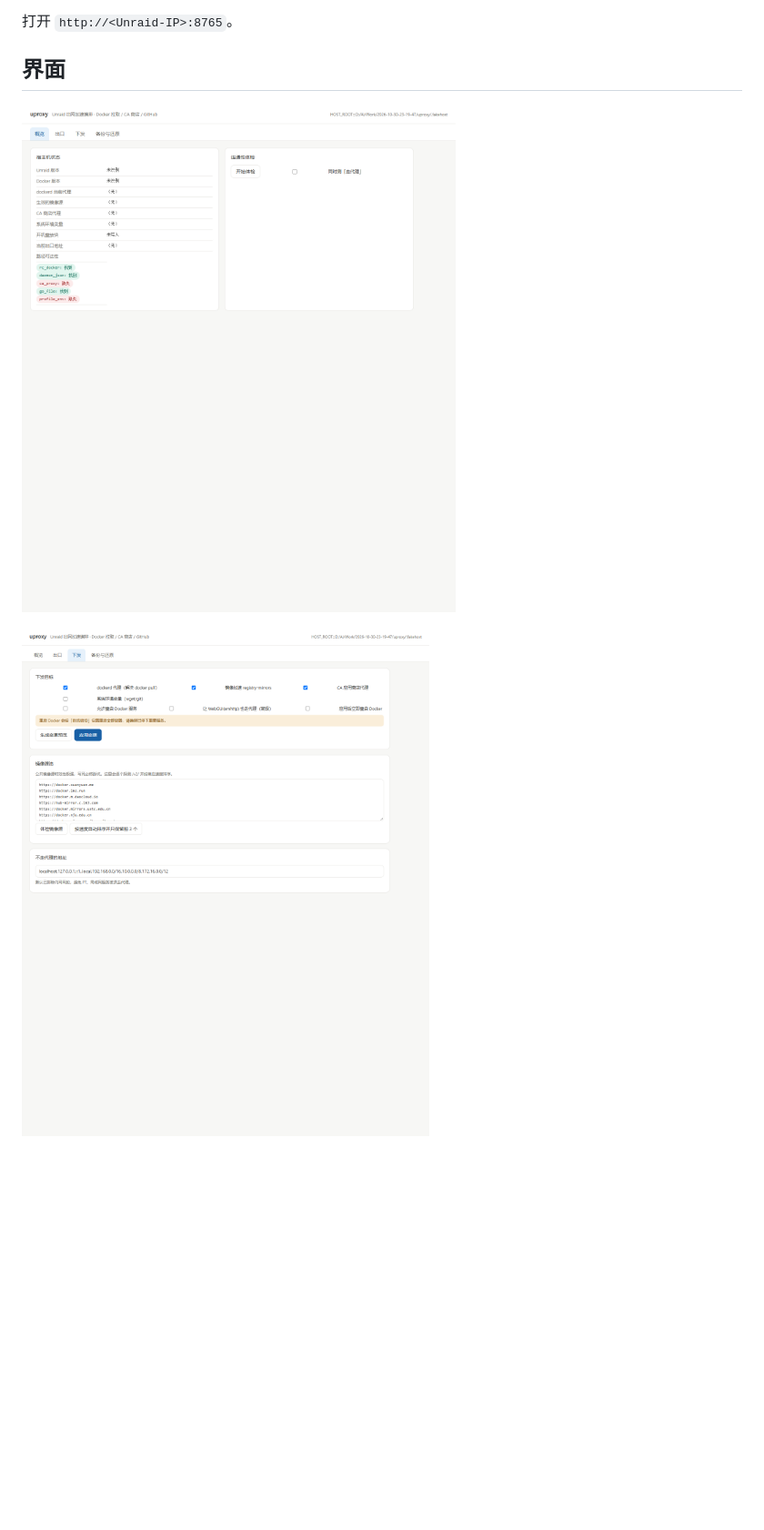
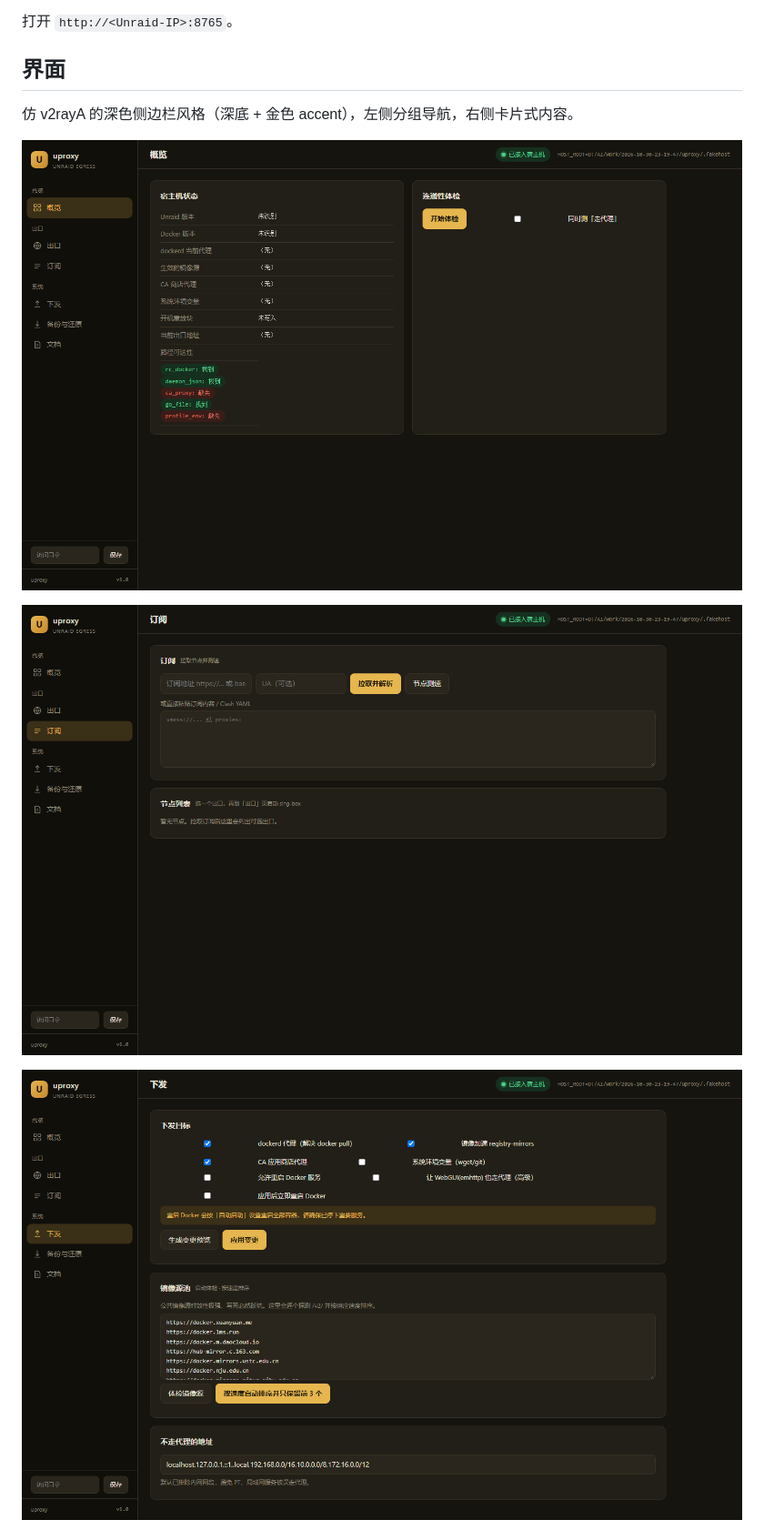
Before and after one commit to bcfxclub/Unraid-uproxy, a Markdown page: README.md, the part around one of its changes. Shown at 91% size. Drawn GitHub-style; pictures changed too: docs/screenshot-overview.png, docs/screenshot-push.png, docs/screenshot-subs.png (added); blank space fills up the shorter version.

Commit message:
ui: 仿 v2rayA 深色侧边栏风格重做前端 + 截图
重写 style.css(深色侧边栏+金色accent)/index.html(分组导航+顶栏状态徽章)/app.js(侧边栏切换、订阅独立成页、顶栏徽章、renderNodeList)；修 renderProbe 路径可达性同行显示；镜像源文本框加高；补订阅/文档页截图并修正 README 链接

```diff
--- a/README.md
+++ b/README.md
@@ -59,7 +59,11 @@ UPX_TOKEN="换成你自己的长随机串" ./install.sh
 
 ## 界面
 
+仿 v2rayA 的深色侧边栏风格（深底 + 金色 accent），左侧分组导航，右侧卡片式内容。
+
 ![概览页](docs/screenshot-overview.png)
+
+![出口/订阅页](docs/screenshot-subs.png)
 
 ![下发页](docs/screenshot-push.png)
 
```
Also changed, not shown: other parts of README.md (+4 -2 lines), docs/screenshot-docs.png (added), 3 other files.
